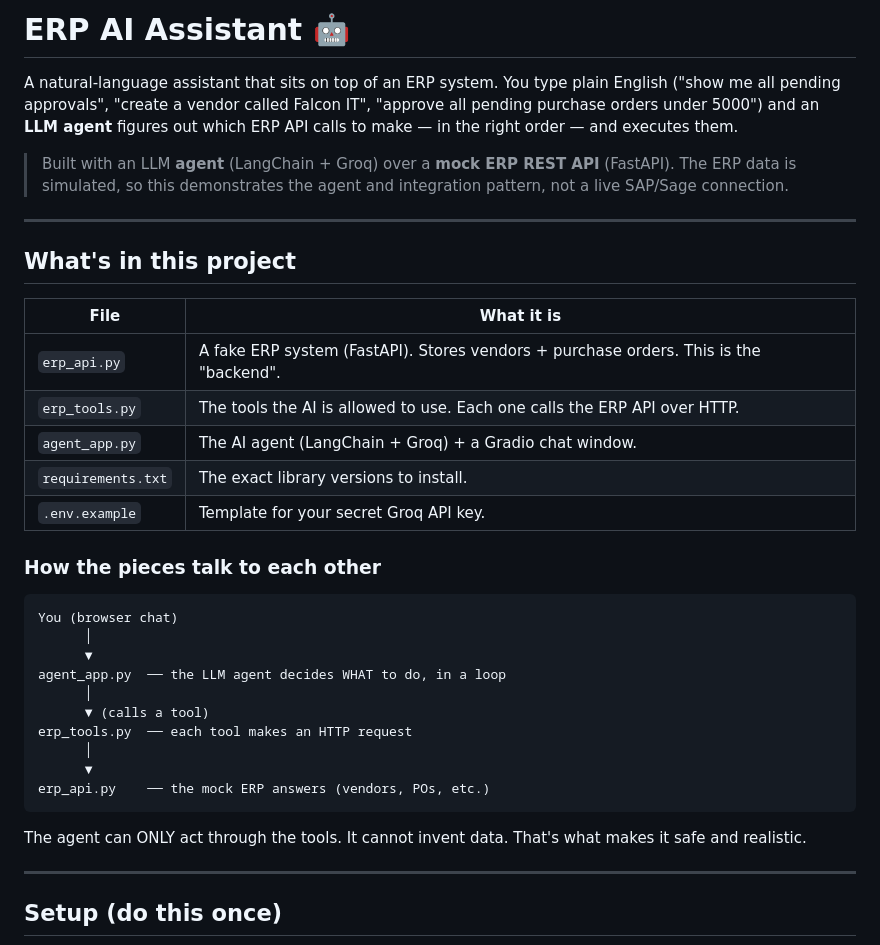
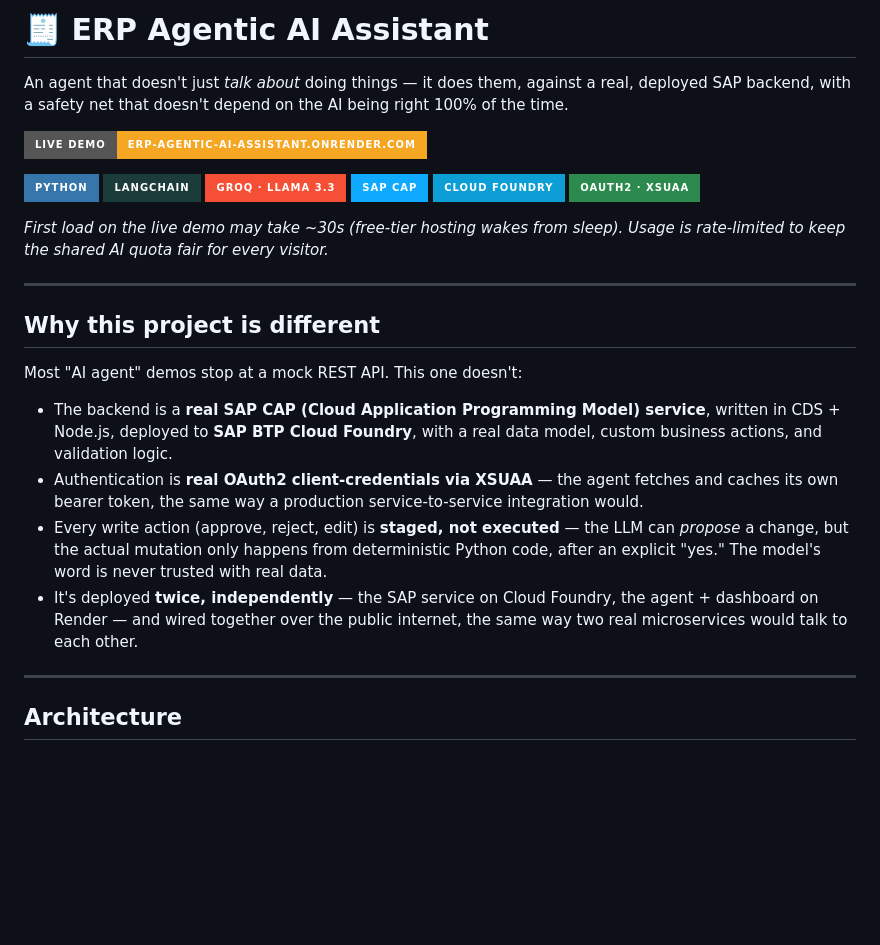
Before and after one commit to akshayy718/ERP-AGENTIC-AI-ASSISTANT-, a Markdown page: README.md, the part around one of its changes. Drawn GitHub-style; badges without logos; blank space fills up the shorter version.

````diff
--- a/README.md
+++ b/README.md
@@ -1,45 +1,31 @@
-# ERP AI Assistant 🤖
+  # 🧾 ERP Agentic AI Assistant
 
-A natural-language assistant that sits on top of an ERP system. You type plain
-English ("show me all pending approvals", "create a vendor called Falcon IT",
-"approve all pending purchase orders under 5000") and an **LLM agent** figures
-out which ERP API calls to make — in the right order — and executes them.
+An agent that doesn't just *talk about* doing things — it does them, against a real, deployed SAP backend, with a safety net that doesn't depend on the AI being right 100% of the time.
 
-> Built with an LLM **agent** (LangChain + Groq) over a **mock ERP REST API**
-> (FastAPI). The ERP data is simulated, so this demonstrates the agent and
-> integration pattern, not a live SAP/Sage connection.
+[![LIVE DEMO](https://img.shields.io/badge/LIVE_DEMO-ERP--AGENTIC--AI--ASSISTANT.ONRENDER.COM-F5A623?style=for-the-badge)](https://erp-agentic-ai-assistant.onrender.com)
+
+![Python](https://img.shields.io/badge/PYTHON-3776AB?style=for-the-badge&logo=python&logoColor=white)
+![LangChain](https://img.shields.io/badge/LANGCHAIN-1C3C3C?style=for-the-badge)
+![Groq](https://img.shields.io/badge/GROQ_·_LLAMA_3.3-F55036?style=for-the-badge)
+![SAP CAP](https://img.shields.io/badge/SAP_CAP-0FAAFF?style=for-the-badge&logo=sap&logoColor=white)
+![Cloud Foundry](https://img.shields.io/badge/CLOUD_FOUNDRY-0C9ED5?style=for-the-badge)
+![XSUAA](https://img.shields.io/badge/OAUTH2_·_XSUAA-2D8A4E?style=for-the-badge)
+
+*First load on the live demo may take ~30s (free-tier hosting wakes from sleep). Usage is rate-limited to keep the shared AI quota fair for every visitor.*
+
 
 ---
 
-## What's in this project
+## Why this project is different
 
-| File | What it is |
-|------|------------|
-| `erp_api.py`    | A fake ERP system (FastAPI). Stores vendors + purchase orders. This is the "backend". |
-| `erp_tools.py`  | The tools the AI is allowed to use. Each one calls the ERP API over HTTP. |
-| `agent_app.py`  | The AI agent (LangChain + Groq) + a Gradio chat window. |
-| `requirements.txt` | The exact library versions to install. |
-| `.env.example`  | Template for your secret Groq API key. |
+Most "AI agent" demos stop at a mock REST API. This one doesn't:
 
-### How the pieces talk to each other
-
-```
-You (browser chat)
-      │
-      ▼
-agent_app.py  ── the LLM agent decides WHAT to do, in a loop
-      │
-      ▼ (calls a tool)
-erp_tools.py  ── each tool makes an HTTP request
-      │
-      ▼
-erp_api.py    ── the mock ERP answers (vendors, POs, etc.)
-```
-
-The agent can ONLY act through the tools. It cannot invent data. That's what
-makes it safe and realistic.
+- The backend is a **real SAP CAP (Cloud Application Programming Model) service**, written in CDS + Node.js, deployed to **SAP BTP Cloud Foundry**, with a real data model, custom business actions, and validation logic.
+- Authentication is **real OAuth2 client-credentials via XSUAA** — the agent fetches and caches its own bearer token, the same way a production service-to-service integration would.
+- Every write action (approve, reject, edit) is **staged, not executed** — the LLM can *propose* a change, but the actual mutation only happens from deterministic Python code, after an explicit "yes." The model's word is never trusted with real data.
+- It's deployed **twice, independently** — the SAP service on Cloud Foundry, the agent + dashboard on Render — and wired together over the public internet, the same way two real microservices would talk to each other.
 
 ---
 
-## Setup (do this once)
+## Architecture
 
````
Also changed, not shown: other parts of README.md (+99 -51 lines).
